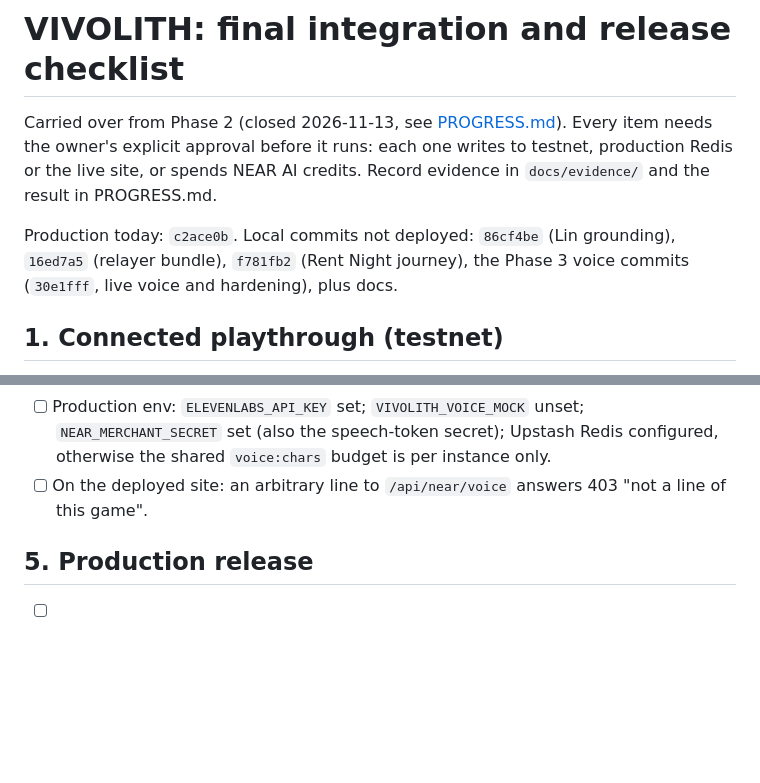
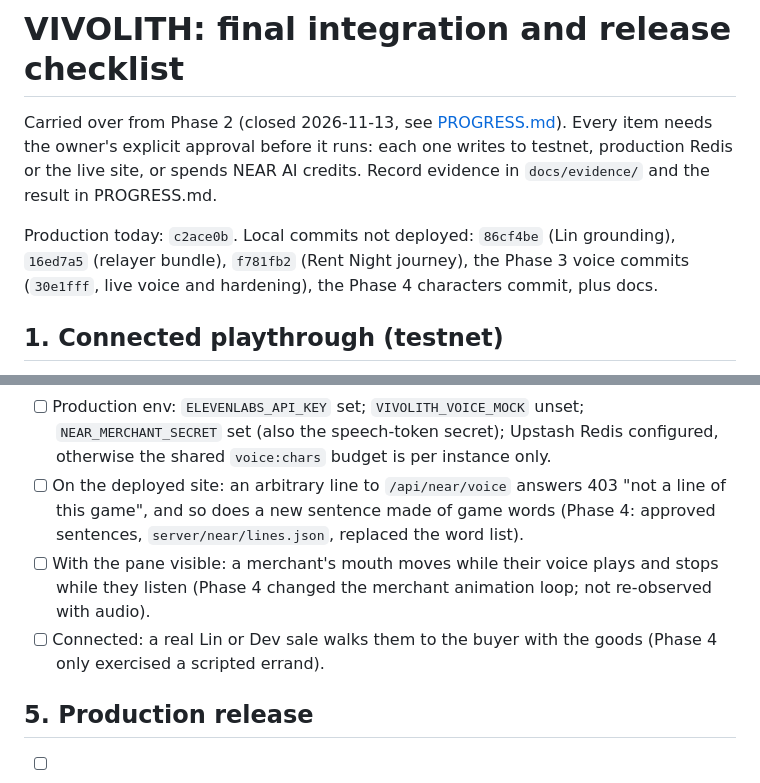
Before and after one commit to bunnyyxtan/vivolith, a Markdown page: docs/RELEASE_CHECKLIST.md, 2 parts joined by grey strips. Drawn GitHub-style; blank space fills up the shorter version.

```diff
--- a/docs/RELEASE_CHECKLIST.md
+++ b/docs/RELEASE_CHECKLIST.md
@@ -5,7 +5,7 @@ explicit approval before it runs: each one writes to testnet, production Redis o
 credits. Record evidence in `docs/evidence/` and the result in PROGRESS.md.
 
 Production today: `c2ace0b`. Local commits not deployed: `86cf4be` (Lin grounding), `16ed7a5` (relayer bundle),
-`f781fb2` (Rent Night journey), the Phase 3 voice commits (`30e1fff`, live voice and hardening), plus docs.
+`f781fb2` (Rent Night journey), the Phase 3 voice commits (`30e1fff`, live voice and hardening), the Phase 4 characters commit, plus docs.
 
 ## 1. Connected playthrough (testnet)
 
@@ -48,7 +48,11 @@ recordings, alignment, in-game first audio 1.70 s, streaming comparison, route h
       still voiced.
 - [ ] Production env: `ELEVENLABS_API_KEY` set; `VIVOLITH_VOICE_MOCK` unset; `NEAR_MERCHANT_SECRET` set (also the
       speech-token secret); Upstash Redis configured, otherwise the shared `voice:chars` budget is per instance only.
-- [ ] On the deployed site: an arbitrary line to `/api/near/voice` answers 403 "not a line of this game".
+- [ ] On the deployed site: an arbitrary line to `/api/near/voice` answers 403 "not a line of this game", and so does a new
+      sentence made of game words (Phase 4: approved sentences, `server/near/lines.json`, replaced the word list).
+- [ ] With the pane visible: a merchant's mouth moves while their voice plays and stops while they listen (Phase 4
+      changed the merchant animation loop; not re-observed with audio).
+- [ ] Connected: a real Lin or Dev sale walks them to the buyer with the goods (Phase 4 only exercised a scripted errand).
 
 ## 5. Production release
 
```
Also changed, not shown: docs/PROGRESS.md (+24 -1 lines), docs/evidence/phase4-dev-depot-work.jpg (added), 1 other file.
